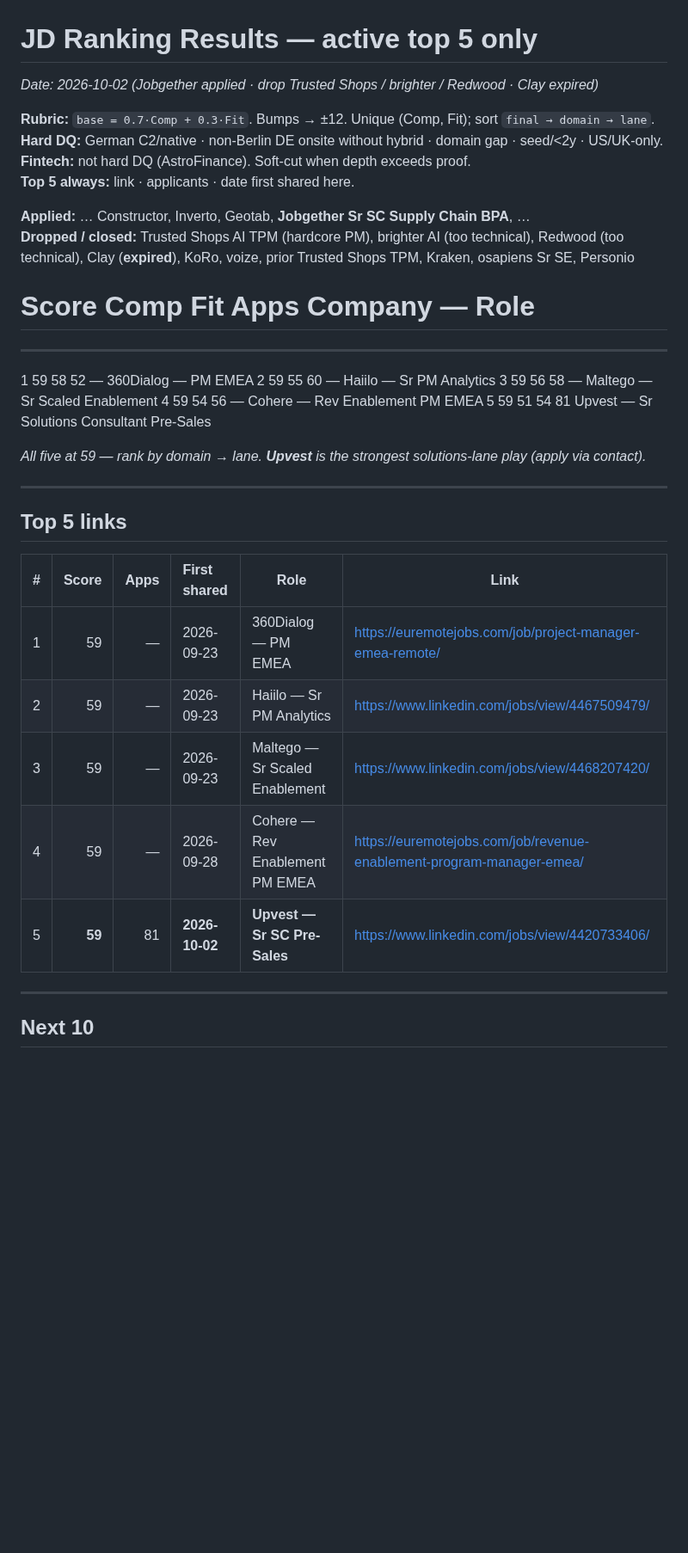
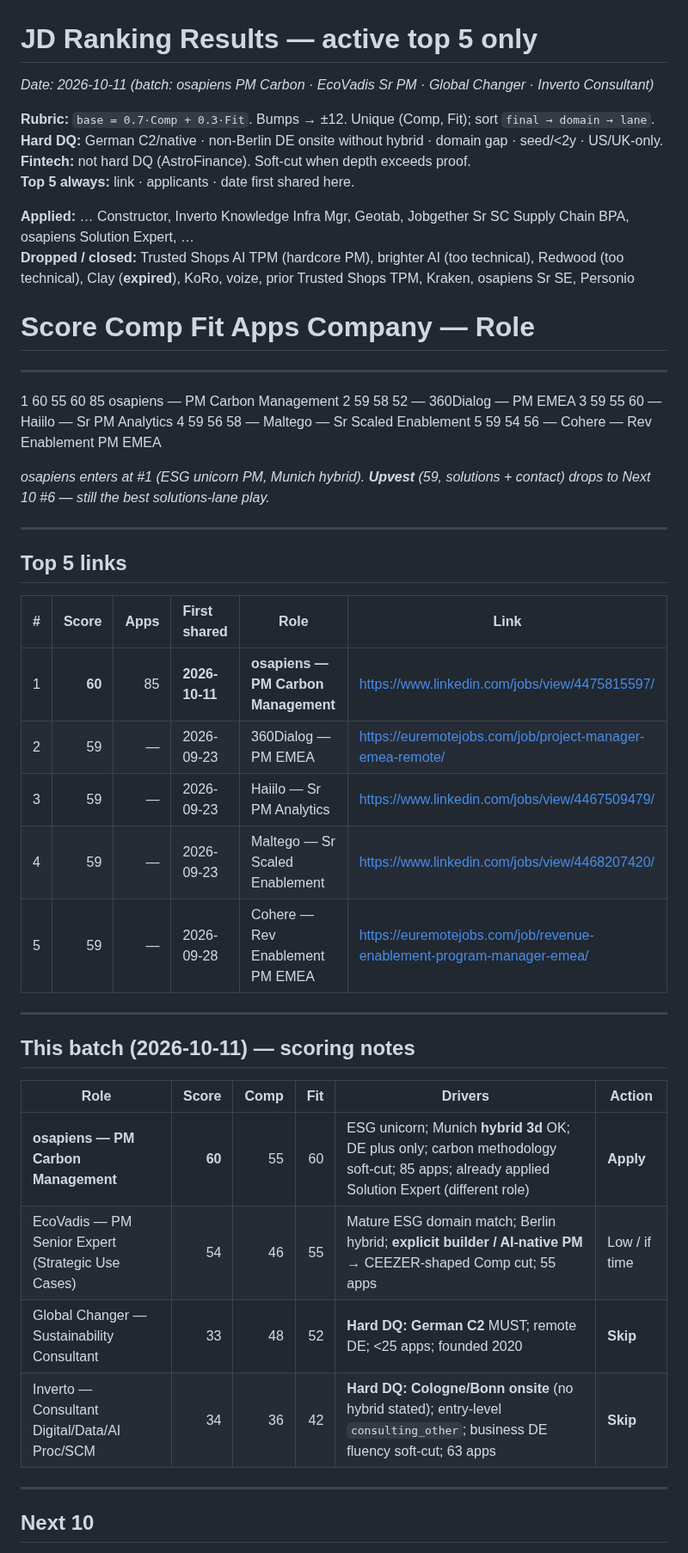
Before and after one commit to nicolasmpicard-gif/cursorRepo, a Markdown page: jd_ranking_results.md, the part around one of its changes. Shown at 86% size. Rendered like a GitHub page; blank space fills up the shorter version.

```diff
--- a/jd_ranking_results.md
+++ b/jd_ranking_results.md
@@ -1,33 +1,42 @@
 # JD Ranking Results — active top 5 only
-_Date: 2026-10-02 (Jobgether applied · drop Trusted Shops / brighter / Redwood · Clay expired)_
+_Date: 2026-10-11 (batch: osapiens PM Carbon · EcoVadis Sr PM · Global Changer · Inverto Consultant)_
 
 **Rubric:** `base = 0.7·Comp + 0.3·Fit`. Bumps → ±12. Unique (Comp, Fit); sort `final → domain → lane`.
 **Hard DQ:** German C2/native · non-Berlin DE onsite without hybrid · domain gap · seed/&lt;2y · US/UK-only.
 **Fintech:** not hard DQ (AstroFinance). Soft-cut when depth exceeds proof.
 **Top 5 always:** link · applicants · date first shared here.
 
-**Applied:** … Constructor, Inverto, Geotab, **Jobgether Sr SC Supply Chain BPA**, …
+**Applied:** … Constructor, Inverto Knowledge Infra Mgr, Geotab, Jobgether Sr SC Supply Chain BPA, osapiens Solution Expert, …
 **Dropped / closed:** Trusted Shops AI TPM (hardcore PM), brighter AI (too technical), Redwood (too technical), Clay (**expired**), KoRo, voize, prior Trusted Shops TPM, Kraken, osapiens Sr SE, Personio
 
 #    Score   Comp  Fit   Apps    Company — Role
 ------------------------------------------------------------------------------------------
-1    59     58    52    —       360Dialog — PM EMEA
-2    59     55    60    —       Haiilo — Sr PM Analytics
-3    59     56    58    —       Maltego — Sr Scaled Enablement
-4    59     54    56    —       Cohere — Rev Enablement PM EMEA
-5    59     51    54    81      Upvest — Sr Solutions Consultant Pre-Sales
+1    60     55    60    85      osapiens — PM Carbon Management
+2    59     58    52    —       360Dialog — PM EMEA
+3    59     55    60    —       Haiilo — Sr PM Analytics
+4    59     56    58    —       Maltego — Sr Scaled Enablement
+5    59     54    56    —       Cohere — Rev Enablement PM EMEA
 
-*All five at 59 — rank by domain → lane. **Upvest** is the strongest solutions-lane play (apply via contact).*
+*osapiens enters at #1 (ESG unicorn PM, Munich hybrid). **Upvest** (59, solutions + contact) drops to Next 10 #6 — still the best solutions-lane play.*
 
 ---
 ## Top 5 links
 | # | Score | Apps | First shared | Role | Link |
 |---|------:|-----:|:-------------|------|------|
-| 1 | 59 | — | 2026-09-23 | 360Dialog — PM EMEA | https://euremotejobs.com/job/project-manager-emea-remote/ |
-| 2 | 59 | — | 2026-09-23 | Haiilo — Sr PM Analytics | https://www.linkedin.com/jobs/view/4467509479/ |
-| 3 | 59 | — | 2026-09-23 | Maltego — Sr Scaled Enablement | https://www.linkedin.com/jobs/view/4468207420/ |
-| 4 | 59 | — | 2026-09-28 | Cohere — Rev Enablement PM EMEA | https://euremotejobs.com/job/revenue-enablement-program-manager-emea/ |
-| 5 | **59** | 81 | **2026-10-02** | **Upvest — Sr SC Pre-Sales** | https://www.linkedin.com/jobs/view/4420733406/ |
+| 1 | **60** | 85 | **2026-10-11** | **osapiens — PM Carbon Management** | https://www.linkedin.com/jobs/view/4475815597/ |
+| 2 | 59 | — | 2026-09-23 | 360Dialog — PM EMEA | https://euremotejobs.com/job/project-manager-emea-remote/ |
+| 3 | 59 | — | 2026-09-23 | Haiilo — Sr PM Analytics | https://www.linkedin.com/jobs/view/4467509479/ |
+| 4 | 59 | — | 2026-09-23 | Maltego — Sr Scaled Enablement | https://www.linkedin.com/jobs/view/4468207420/ |
+| 5 | 59 | — | 2026-09-28 | Cohere — Rev Enablement PM EMEA | https://euremotejobs.com/job/revenue-enablement-program-manager-emea/ |
+
+---
+## This batch (2026-10-11) — scoring notes
+| Role | Score | Comp | Fit | Drivers | Action |
+|------|------:|-----:|----:|---------|--------|
+| **osapiens — PM Carbon Management** | **60** | 55 | 60 | ESG unicorn; Munich **hybrid 3d** OK; DE plus only; carbon methodology soft-cut; 85 apps; already applied Solution Expert (different role) | **Apply** |
+| EcoVadis — PM Senior Expert (Strategic Use Cases) | 54 | 46 | 55 | Mature ESG domain match; Berlin hybrid; **explicit builder / AI-native PM** → CEEZER-shaped Comp cut; 55 apps | Low / if time |
+| Global Changer — Sustainability Consultant | 33 | 48 | 52 | **Hard DQ: German C2** MUST; remote DE; &lt;25 apps; founded 2020 | **Skip** |
+| Inverto — Consultant Digital/Data/AI Proc/SCM | 34 | 36 | 42 | **Hard DQ: Cologne/Bonn onsite** (no hybrid stated); entry-level `consulting_other`; business DE fluency soft-cut; 63 apps | **Skip** |
 
 ---
 ## Next 10
```
Also changed, not shown: other parts of jd_ranking_results.md (+13 -11 lines).
